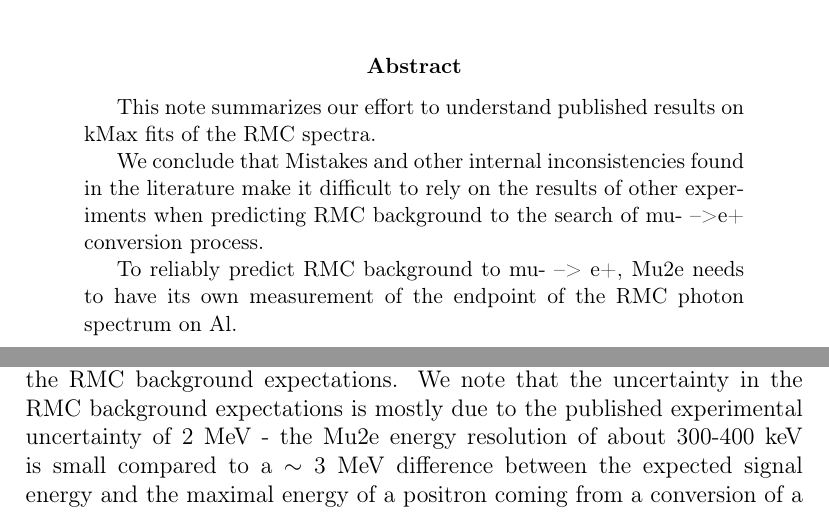
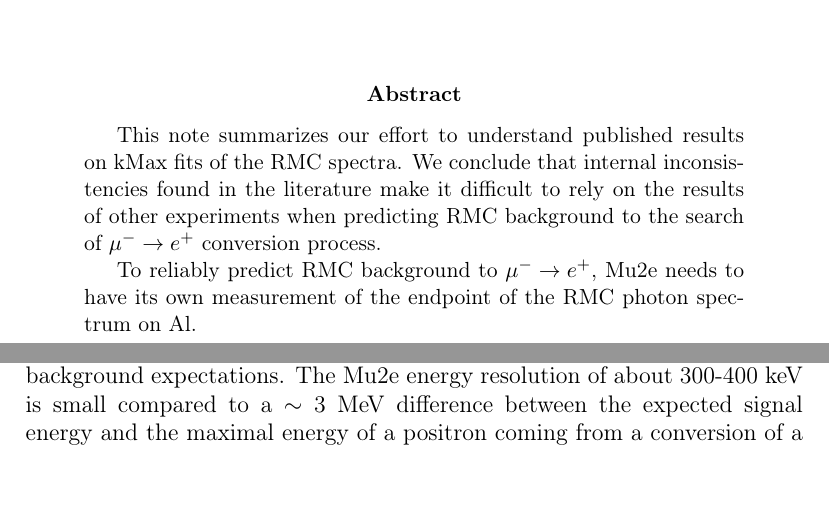
Before and after one commit to pavel1murat/mu2e_22262, a LaTeX paper (mu2e_22262.tex): two parts of pages 1 and 2 of 22 before the commit and two parts of pages 1 and 2 of 20 after it, joined at a grey line, cut so that both start at the same text, the shorter picture padded with empty space. Compiled offline with pdfLaTeX.

Commit message:
moving on

```diff
--- a/mu2e_22262.tex
+++ b/mu2e_22262.tex
@@ -64,12 +64,12 @@
 
     This note summarizes our effort to understand published results on kMax fits
     of the RMC spectra.
+%
+    We conclude that internal inconsistencies found in the literature make
+    it difficult to rely on the results of other experiments when predicting RMC
+    background to the search of \MuMinusEPlus\ conversion process.
 
-    We conclude that Mistakes and other internal inconsistencies found in the literature make
-    it difficult to rely on the results of other experiments when predicting RMC
-    background to the search of mu- -->e+ conversion process.
-
-    To reliably predict RMC background to mu- --> e+, Mu2e needs to have its own
+    To reliably predict RMC background to  \MuMinusEPlus, Mu2e needs to have its own
     measurement of the endpoint of the RMC photon spectrum on Al.
 
   \end{abstract}
@@ -105,8 +105,9 @@ $90 \pm 2$ MeV \cite{RMC_1999_PhysRevC.59.2853}, so variations of the endpoint
 energy within the experimental errors could result in significant changes
 in the RMC background expectations.
 %
-We note that the uncertainty in the RMC background expectations is mostly due to the
-published experimental uncertainty of 2 MeV - the Mu2e energy resolution of about 300-400 keV
+%% We note that the uncertainty in the RMC background expectations is mostly due to the
+%% published experimental uncertainty of 2 MeV -
+The Mu2e energy resolution of about 300-400 keV
 is small compared to a $\sim$ 3 MeV difference between the expected signal energy
 and the maximal energy of a positron coming from a conversion of a RMC photon.
 However, given the published 2 MeV uncertainty on the RMC spectrum endpoint the two
```
Also changed, not shown: figures/png/1992_resp_1992_Al_data_allPlots_singleK.png (added), figures/png/1998_resp_1992_Al_data_allPlots_singleK.png (added), figures/png/RPC12Ca.png (added), figures/png/compare_fit_results_92_v_98_unrestrictedOnly.png (added), figures/png/compare_fit_results_92_v_98_with_topCut.png (added), mu2e_22262.tex (10 more changed lines).
